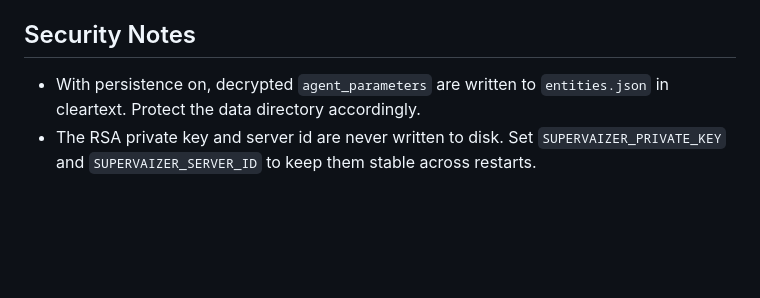
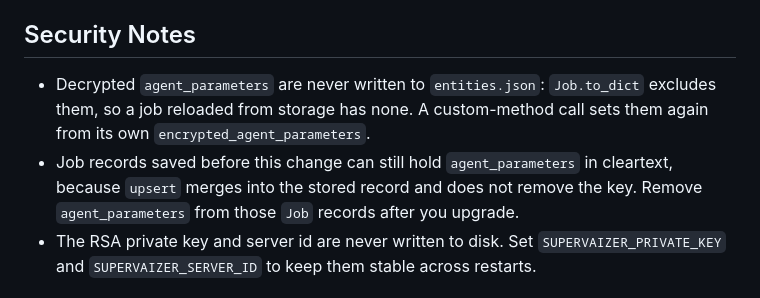
Before and after one commit to supervaize/supervaizer, a Markdown page: docs/2025_08_PERSISTENCE.md, the part around the change. Drawn GitHub-style; blank space fills up the shorter version.

Commit message:
📝 docs(persistence): describe secret-free job records
The persistence guide still said decrypted agent_parameters are written
to entities.json in cleartext. Job.to_dict now excludes them; only
records saved before the change can still hold them.

Co-Authored-By: Claude Opus 5.5 <noreply@anthropic.com>

```diff
--- a/docs/2025_08_PERSISTENCE.md
+++ b/docs/2025_08_PERSISTENCE.md
@@ -64,7 +64,8 @@ storage_manager.close()
 
 ## Security Notes
 
-- With persistence on, decrypted `agent_parameters` are written to `entities.json` in cleartext. Protect the data directory accordingly.
+- Decrypted `agent_parameters` are never written to `entities.json`: `Job.to_dict` excludes them, so a job reloaded from storage has none. A custom-method call sets them again from its own `encrypted_agent_parameters`.
+- Job records saved before this change can still hold `agent_parameters` in cleartext, because `upsert` merges into the stored record and does not remove the key. Remove `agent_parameters` from those `Job` records after you upgrade.
 - The RSA private key and server id are never written to disk. Set `SUPERVAIZER_PRIVATE_KEY` and `SUPERVAIZER_SERVER_ID` to keep them stable across restarts.
 
 ## Limitations
```
